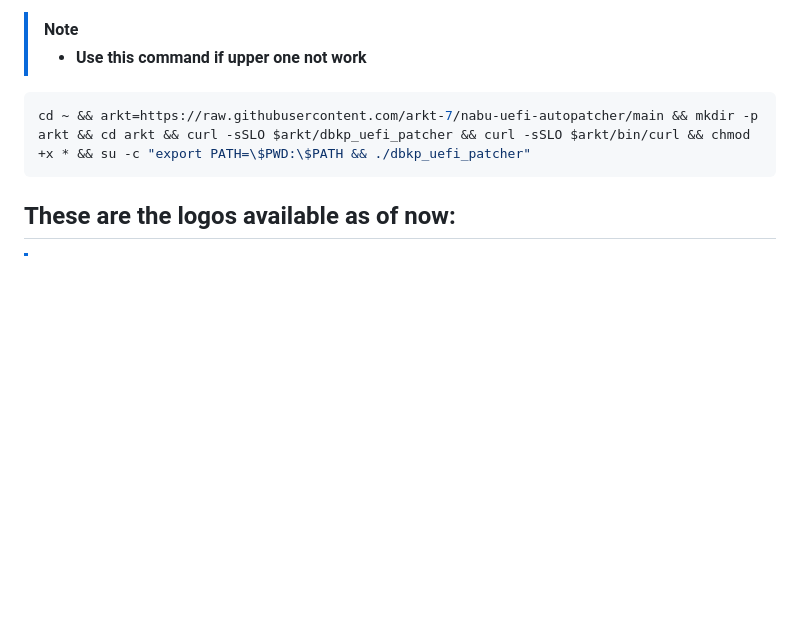
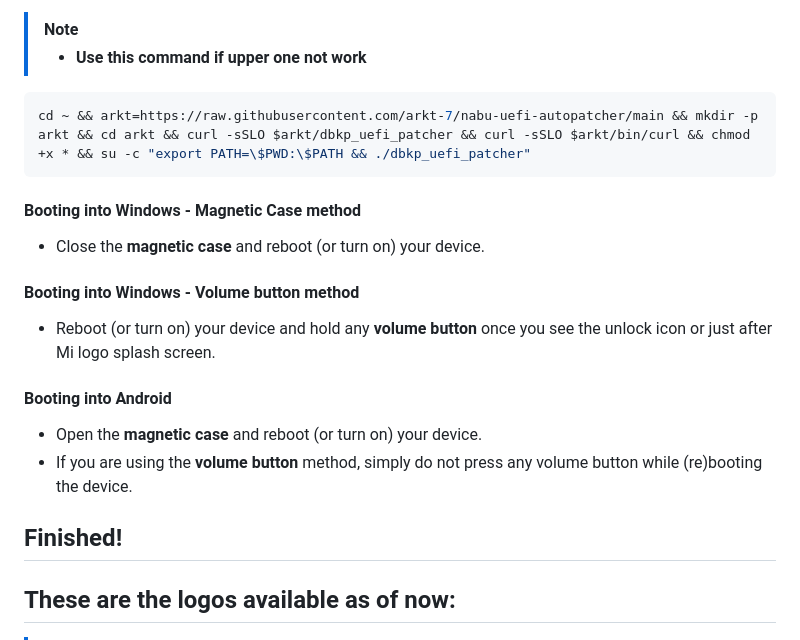
Before and after one commit to ArKT-7/nabu-uefi-autopatcher, a Markdown page: README.md, the part around the change. GitHub-like rendering; blank space fills up the shorter version.

````diff
--- a/README.md
+++ b/README.md
@@ -21,6 +21,18 @@ su -c "cd / && mkdir -p /dev/arkt && cd /dev/arkt && curl -sSLO https://raw.gith
 cd ~ && arkt=https://raw.githubusercontent.com/arkt-7/nabu-uefi-autopatcher/main && mkdir -p arkt && cd arkt && curl -sSLO $arkt/dbkp_uefi_patcher && curl -sSLO $arkt/bin/curl && chmod +x * && su -c "export PATH=\$PWD:\$PATH && ./dbkp_uefi_patcher"
 ```
 
+#### Booting into Windows - Magnetic Case method
+- Close the **magnetic case** and reboot (or turn on) your device.
+
+#### Booting into Windows - Volume button method
+- Reboot (or turn on) your device and hold any **volume button** once you see the unlock icon or just after Mi logo splash screen.
+
+#### Booting into Android
+- Open the **magnetic case** and reboot (or turn on) your device.
+- If you are using the **volume button** method, simply do not press any volume button while (re)booting the device.
+
+## Finished!
+
 ## These are the logos available as of now:
 > [!NOTE]
 > - **If Need help, have questions, or want to add your own logo? reach out to me on Telegram:**
````
